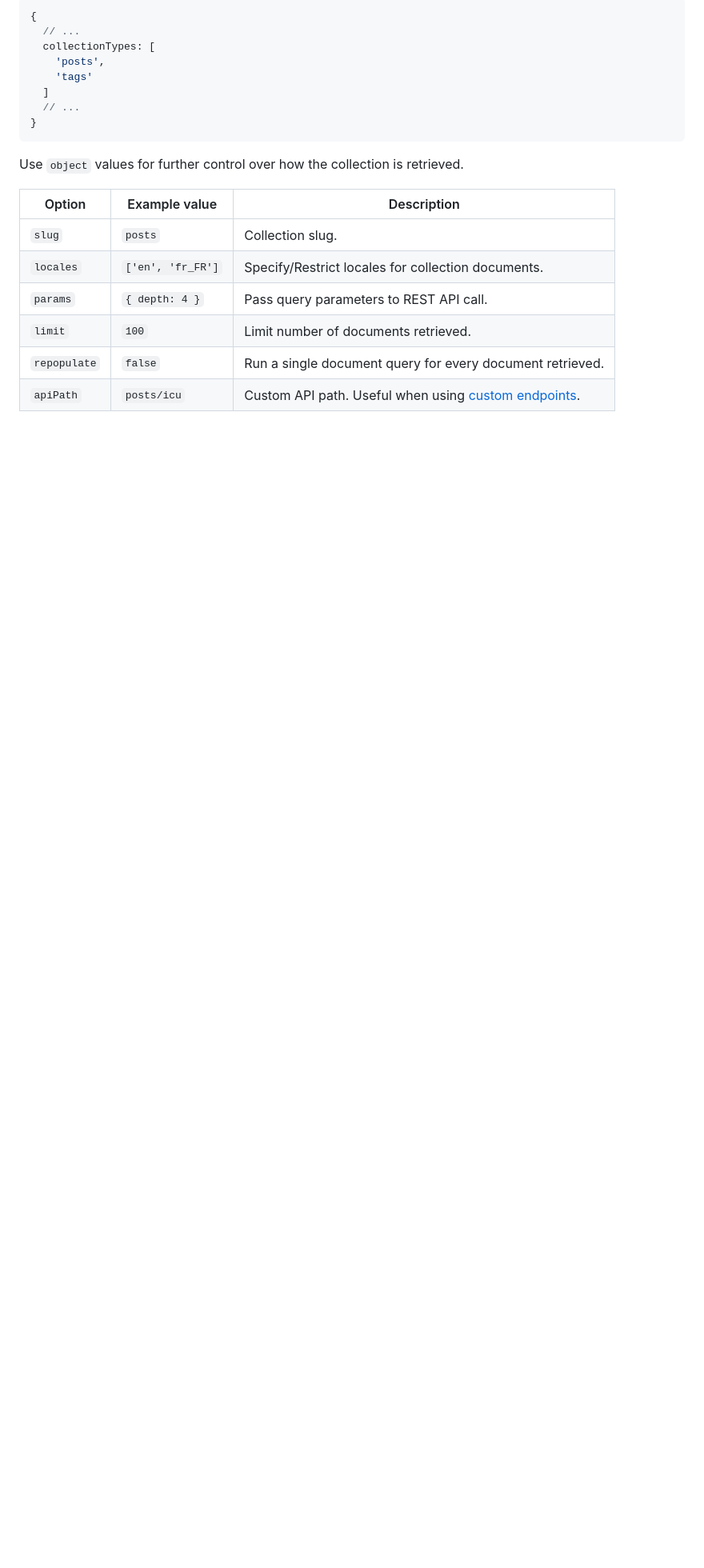
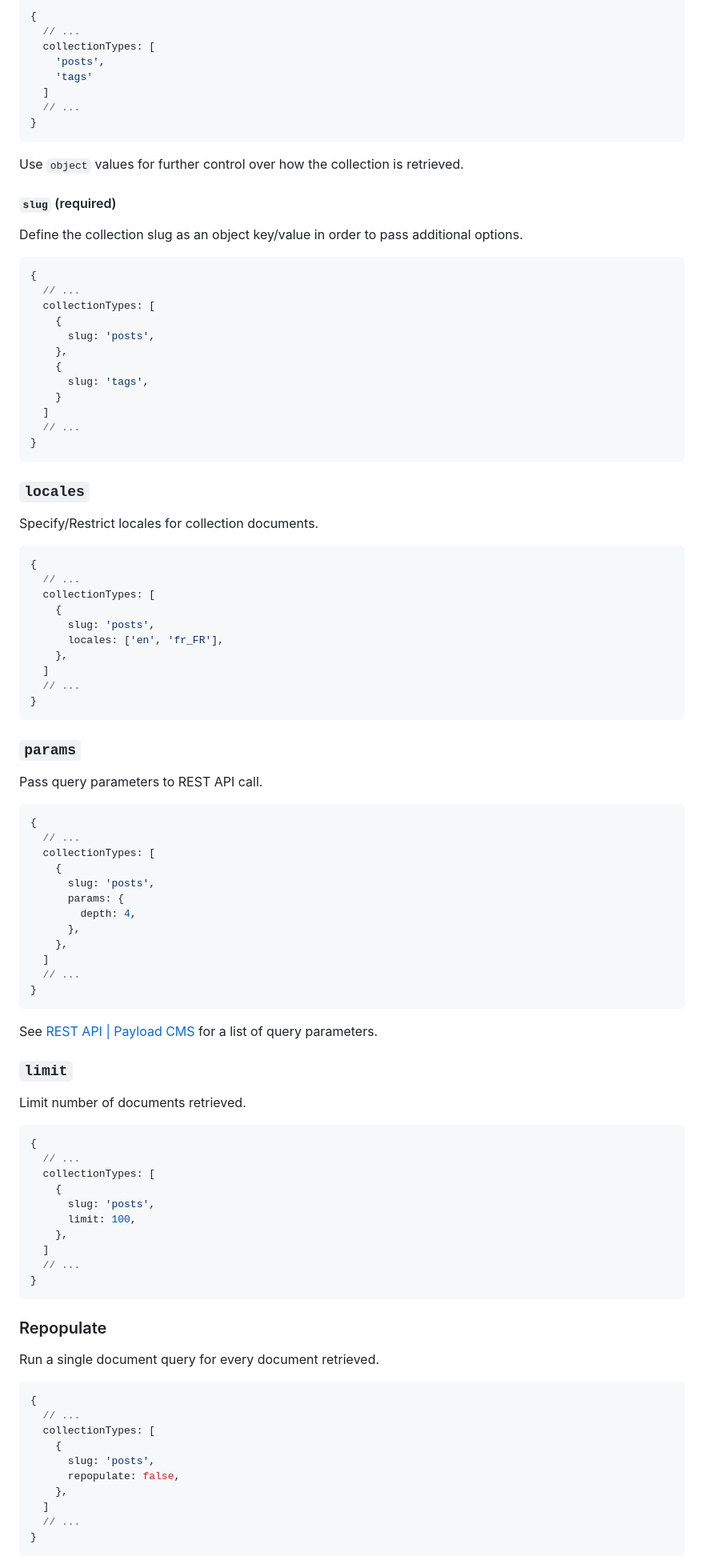
Before and after one commit to thompsonsj/gatbsy-source-payload-cms, a Markdown page: README.md, the part around one of its changes. Shown at 80% size. Rendered like a GitHub page; blank space fills up the shorter version.

Commit message:
docs(readme): reorganise options from table to headings (#102)

````diff
--- a/README.md
+++ b/README.md
@@ -101,11 +101,94 @@ Use `string` values to use default API query parameters: `depth=10&limit=1000`.
 
 Use `object` values for further control over how the collection is retrieved.
 
-| Option | Example value | Description |
-| - | - | - |
-| `slug` | `posts` | Collection slug. |
-| `locales` | `['en', 'fr_FR']` | Specify/Restrict locales for collection documents. |
-| `params` | `{ depth: 4 }` | Pass query parameters to REST API call. |
-| `limit` | `100` | Limit number of documents retrieved. |
-| `repopulate` | `false` | Run a single document query for every document retrieved. |
-| `apiPath` | `posts/icu` | Custom API path. Useful when using [custom endpoints](https://payloadcms.com/docs/rest-api/overview#custom-endpoints). |
+#### `slug` (required)
+
+Define the collection slug as an object key/value in order to pass additional options.
+
+```ts
+{
+  // ...
+  collectionTypes: [
+    {
+      slug: 'posts',
+    },
+    {
+      slug: 'tags',
+    }
+  ]
+  // ...
+}
+```
+
+### `locales`
+
+Specify/Restrict locales for collection documents.
+
+```ts
+{
+  // ...
+  collectionTypes: [
+    {
+      slug: 'posts',
+      locales: ['en', 'fr_FR'],
+    },
+  ]
+  // ...
+}
+```
+
+### `params`
+
+Pass query parameters to REST API call.
+
+```ts
+{
+  // ...
+  collectionTypes: [
+    {
+      slug: 'posts',
+      params: {
+        depth: 4,
+      },
+    },
+  ]
+  // ...
+}
+```
+
+See [REST API | Payload CMS](https://payloadcms.com/docs/rest-api/overview) for a list of query parameters.
+
+### `limit`
+
+Limit number of documents retrieved.
+
+```ts
+{
+  // ...
+  collectionTypes: [
+    {
+      slug: 'posts',
+      limit: 100,
+    },
+  ]
+  // ...
+}
+```
+
+### Repopulate
+
+Run a single document query for every document retrieved.
+
+```ts
+{
+  // ...
+  collectionTypes: [
+    {
+      slug: 'posts',
+      repopulate: false,
+    },
+  ]
+  // ...
+}
+```
+
````
Also changed, not shown: other parts of README.md (+101 -7 lines).
